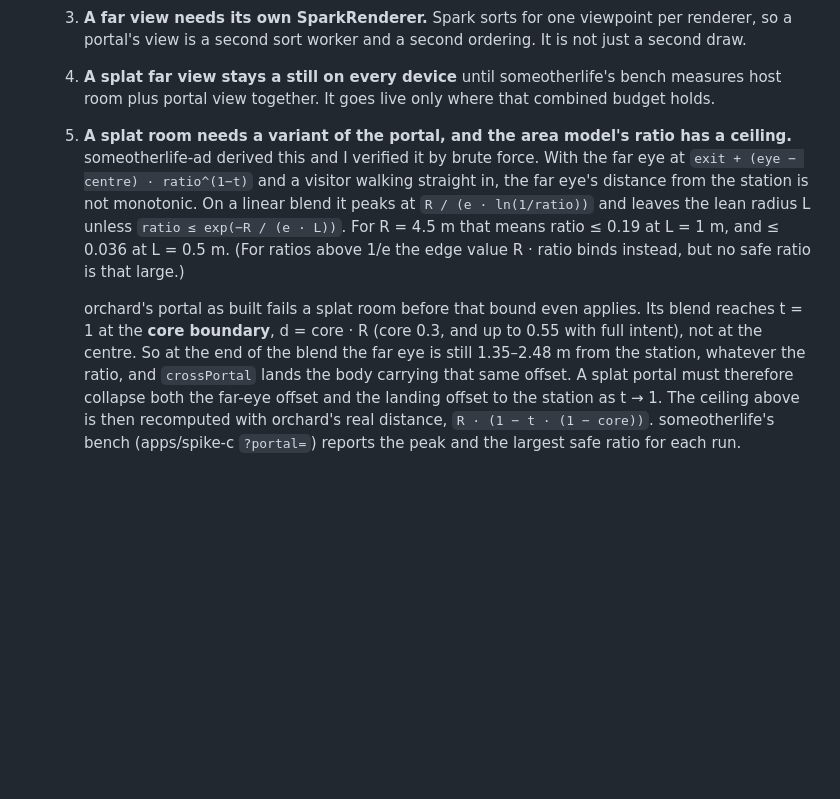
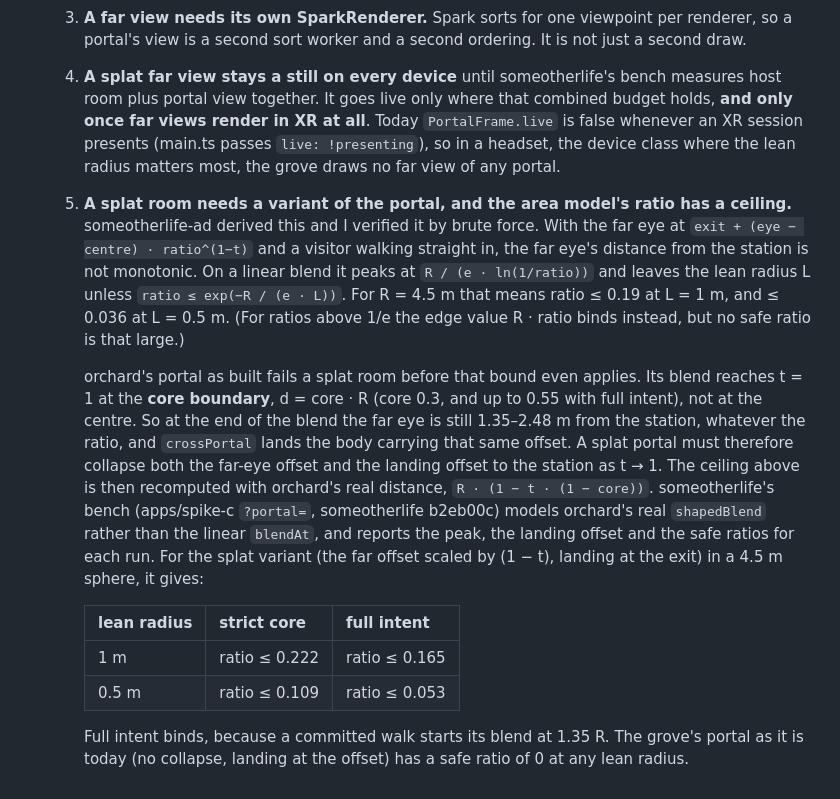
Before and after one commit to weichseltree/orchard, a Markdown page: docs/specs/SANDBOX-WORLD.md, the part around the change. Drawn GitHub-style; blank space fills up the shorter version.

Commit message:
SANDBOX-WORLD: measured safe ratios for the splat portal, and the XR far-view gap
Co-Authored-By: Claude Opus 5 (1M context) <noreply@anthropic.com>

```diff
--- a/docs/specs/SANDBOX-WORLD.md
+++ b/docs/specs/SANDBOX-WORLD.md
@@ -587,7 +587,11 @@ meets one in SANDBOX-TRUST.md, that document's ruling is the one about trust.
      a second ordering. It is not just a second draw.
   4. **A splat far view stays a still on every device** until
      someotherlife's bench measures host room plus portal view together.
-     It goes live only where that combined budget holds.
+     It goes live only where that combined budget holds, **and only once
+     far views render in XR at all**. Today `PortalFrame.live` is false
+     whenever an XR session presents (main.ts passes `live: !presenting`),
+     so in a headset, the device class where the lean radius matters most,
+     the grove draws no far view of any portal.
   5. **A splat room needs a variant of the portal, and the area model's ratio
      has a ceiling.** someotherlife-ad derived this and I verified it by brute
      force. With the far eye at `exit + (eye − centre) · ratio^(1−t)` and a
@@ -606,5 +610,17 @@ meets one in SANDBOX-TRUST.md, that document's ruling is the one about trust.
      offset. A splat portal must therefore collapse both the far-eye offset
      and the landing offset to the station as t → 1. The ceiling above is
      then recomputed with orchard's real distance, `R · (1 − t · (1 − core))`.
-     someotherlife's bench (apps/spike-c `?portal=`) reports the peak and the
-     largest safe ratio for each run.
+     someotherlife's bench (apps/spike-c `?portal=`, someotherlife b2eb00c)
+     models orchard's real `shapedBlend` rather than the linear `blendAt`,
+     and reports the peak, the landing offset and the safe ratios for each
+     run. For the splat variant (the far offset scaled by (1 − t), landing at
+     the exit) in a 4.5 m sphere, it gives:
+
+     | lean radius | strict core | full intent |
+     |---|---|---|
+     | 1 m | ratio ≤ 0.222 | ratio ≤ 0.165 |
+     | 0.5 m | ratio ≤ 0.109 | ratio ≤ 0.053 |
+
+     Full intent binds, because a committed walk starts its blend at 1.35 R.
+     The grove's portal as it is today (no collapse, landing at the offset)
+     has a safe ratio of 0 at any lean radius.
```
